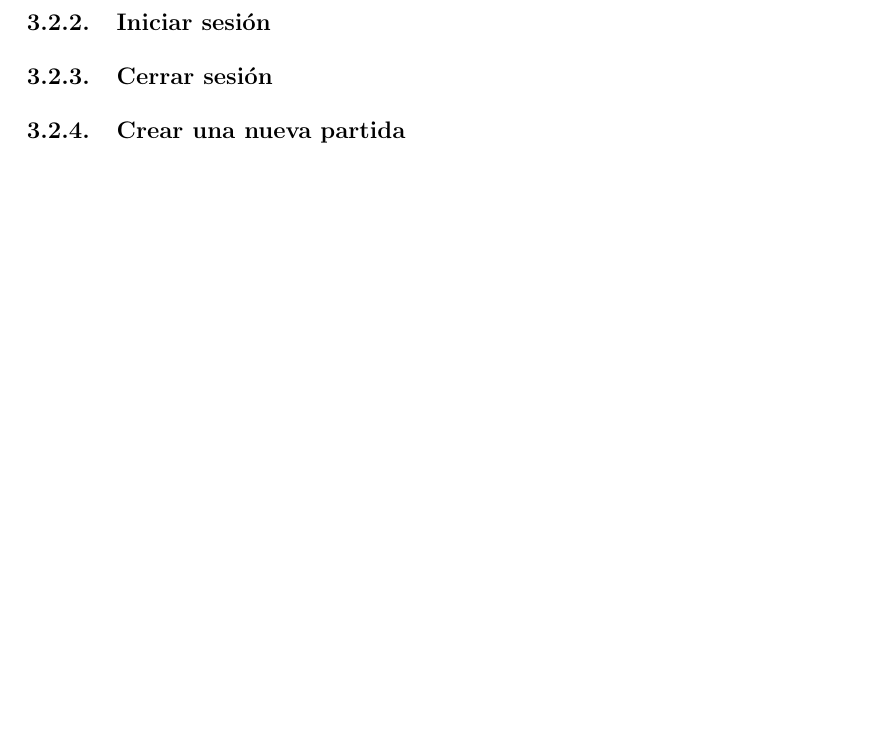
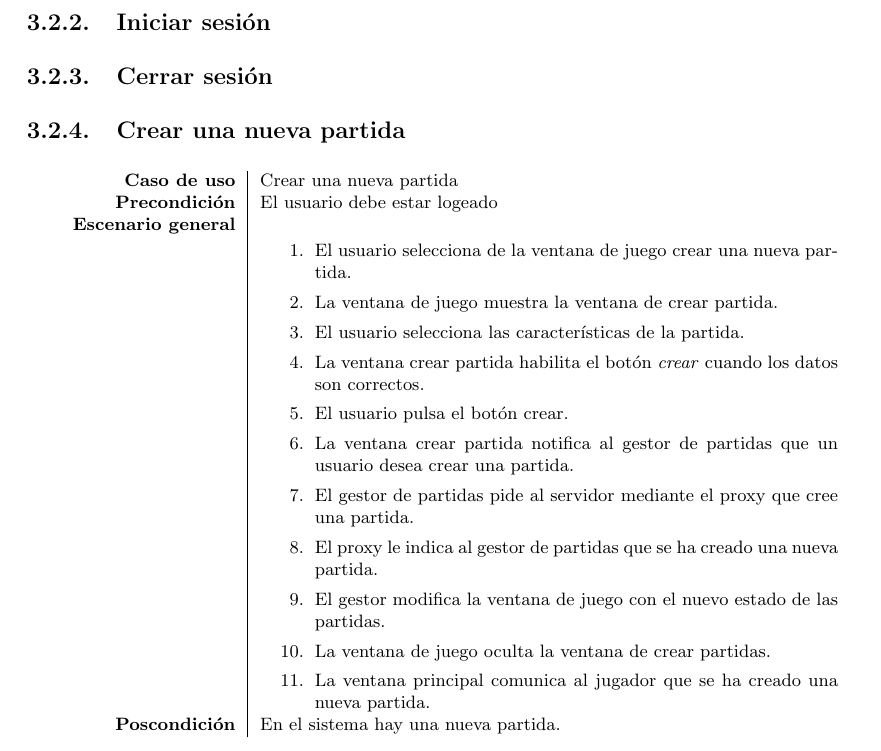
Before and after one commit to ricki/iso2010-11-doc, a LaTeX document (latex/srs/srs.tex, which reads latex/srs/03-requisitos.tex): part of page 9 of 10 before the commit and part of page 9 of 11 after it, cut so that both start at the same text, the shorter picture padded with empty space. Compiled offline with pdfLaTeX.

Commit message:
Caso de uso crear partida (escenario normal)

```diff
--- a/latex/srs/03-requisitos.tex
+++ b/latex/srs/03-requisitos.tex
@@ -36,6 +36,32 @@ el proxy.
 \subsection{Cerrar sesión}
 
 \subsection{Crear una nueva partida}
+{\footnotesize
+\begin{tabularx}{0.95\textwidth}{r|X}
+
+\textbf{Caso de uso} & Crear una nueva partida \\
+
+\textbf{Precondición} & El usuario debe estar logeado \\
+
+\textbf{Escenario general} & \begin{enumerate}
+\item El usuario selecciona de la ventana de juego crear una nueva partida.
+\item La ventana de juego muestra la ventana de crear partida.
+\item El usuario selecciona las características de la partida.
+\item La ventana crear partida habilita el botón \emph{crear} cuando los datos son correctos.
+\item El usuario pulsa el botón crear.
+\item La ventana crear partida notifica al gestor de partidas que un usuario desea crear una partida.
+\item El gestor de partidas pide al servidor mediante el proxy que cree una partida.
+\item El proxy le indica al gestor de partidas que se ha creado una nueva partida.
+\item El gestor modifica la ventana de juego con el nuevo estado de las partidas.
+\item La ventana de juego oculta la ventana de crear partidas.
+\item La ventana principal comunica al jugador que se ha creado una nueva partida.
+\end{enumerate} \\
+
+\textbf{Poscondición} & En el sistema hay una nueva partida.
+
+\end{tabularx}
+}
+
 
 \subsection{Unirse a una partida}
 {\footnotesize
@@ -51,7 +77,7 @@ el proxy.
 \item El gestor de usuarios se comunica con el servidor para indicarle que un usuario quiere unirse a una partida mediante el proxy.
 \item El proxy notifica al gestor que el usuario se ha unido a la partida.
 \item El gestor de usuarios actualiza la lista de partidas del jugador.
-\item El gestor modifica la ventana con el nuevo estado de las partidas.
+\item El gestor modifica la ventana de juego con el nuevo estado de las partidas.
 \end{enumerate} \\
 
 \textbf{Poscondición} & En la partida seleccionada hay un nuevo jugador.\\ \\
```
